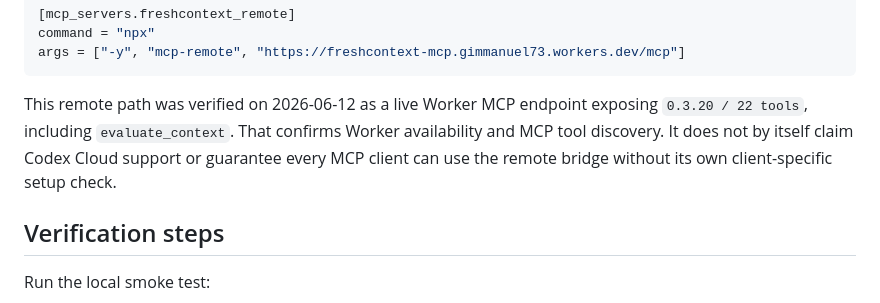
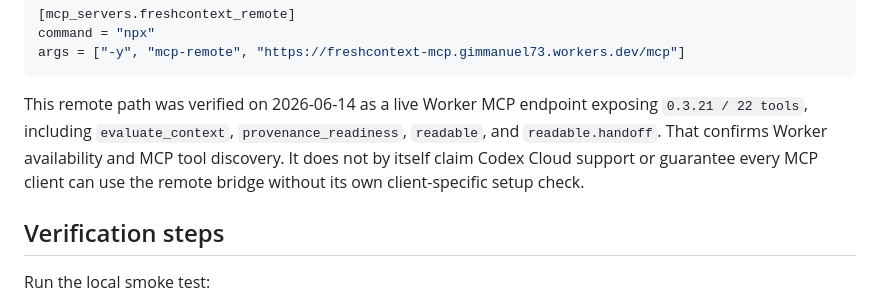
Before and after one commit to PrinceGabriel-lgtm/freshcontext-mcp, a Markdown page: docs/CODEX_MCP_USAGE.md, the part around the change. Rendered like a GitHub page.

````diff
--- a/docs/CODEX_MCP_USAGE.md
+++ b/docs/CODEX_MCP_USAGE.md
@@ -67,7 +67,7 @@ command = "npx"
 args = ["-y", "mcp-remote", "https://freshcontext-mcp.gimmanuel73.workers.dev/mcp"]
 ```
 
-This remote path was verified on 2026-06-12 as a live Worker MCP endpoint exposing `0.3.20 / 22 tools`, including `evaluate_context`. That confirms Worker availability and MCP tool discovery. It does not by itself claim Codex Cloud support or guarantee every MCP client can use the remote bridge without its own client-specific setup check.
+This remote path was verified on 2026-06-14 as a live Worker MCP endpoint exposing `0.3.21 / 22 tools`, including `evaluate_context`, `provenance_readiness`, `readable`, and `readable.handoff`. That confirms Worker availability and MCP tool discovery. It does not by itself claim Codex Cloud support or guarantee every MCP client can use the remote bridge without its own client-specific setup check.
 
 ## Verification steps
 
````
Also changed, not shown: docs/CLIENT_SETUP.md (+1 -1 lines).
